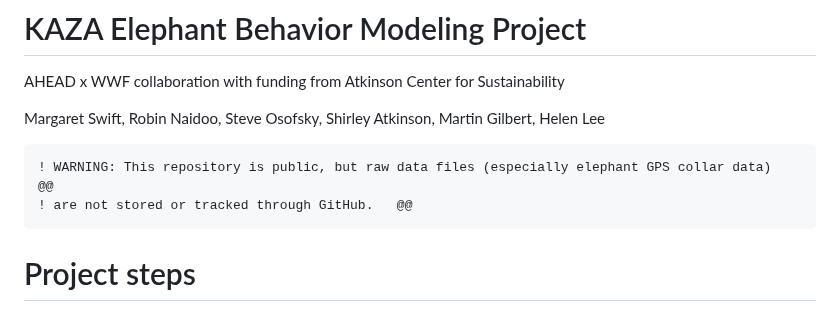
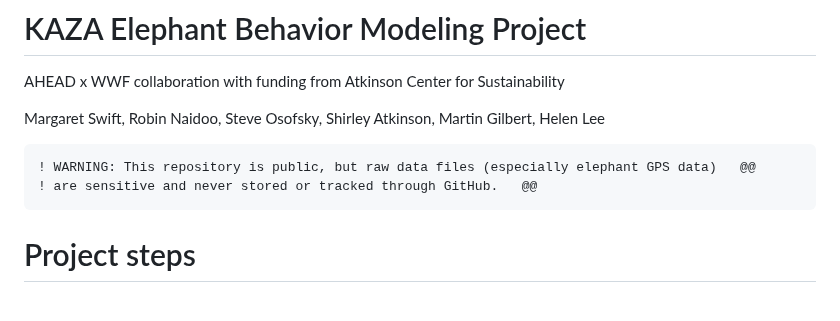
Before and after one commit to margaret-swift/kaza-ele, a Markdown page: README.md, the part around the change. Rendered like a GitHub page.

````diff
--- a/README.md
+++ b/README.md
@@ -4,8 +4,8 @@ AHEAD x WWF collaboration with funding from Atkinson Center for Sustainability
 Margaret Swift, Robin Naidoo, Steve Osofsky, Shirley Atkinson, Martin Gilbert, Helen Lee
 
 ``` diff
-! WARNING: This repository is public, but raw data files (especially elephant GPS collar data)   @@
-! are not stored or tracked through GitHub.   @@
+! WARNING: This repository is public, but raw data files (especially elephant GPS data)   @@
+! are sensitive and never stored or tracked through GitHub.   @@
 ```
 
 # Project steps
````
